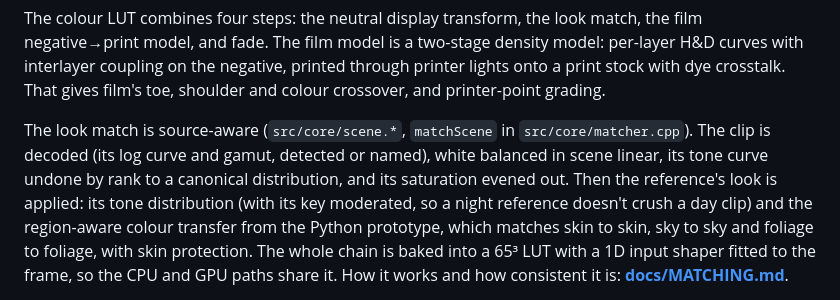
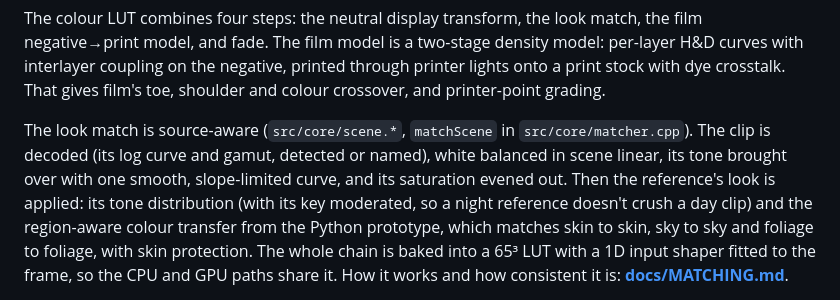
Before and after one commit to luccaswahili/PROPLUG, a Markdown page: README.md, the part around the change. GitHub-like rendering.

Commit message:
Natural texture: describe the smooth tone curve in the docs
Co-Authored-By: Claude Opus 5.5 (1M context) <noreply@anthropic.com>
Claude-Session: https://claude.ai/code/session_014stBshTvhvtFV3HZgXa5e3

```diff
--- a/README.md
+++ b/README.md
@@ -39,8 +39,7 @@ with interlayer coupling on the negative, printed through printer lights onto a
 dye crosstalk. That gives film's toe, shoulder and colour crossover, and printer-point grading.
 
 The look match is source-aware (`src/core/scene.*`, `matchScene` in `src/core/matcher.cpp`). The clip
-is decoded (its log curve and gamut, detected or named), white balanced in scene linear, its tone curve
-undone by rank to a canonical distribution, and its saturation evened out. Then the reference's look is
+is decoded (its log curve and gamut, detected or named), white balanced in scene linear, its tone brought over with one smooth, slope-limited curve, and its saturation evened out. Then the reference's look is
 applied: its tone distribution (with its key moderated, so a night reference doesn't crush a day clip)
 and the region-aware colour transfer from the Python prototype, which matches skin to skin, sky to sky
 and foliage to foliage, with skin protection. The whole chain is baked into a 65³ LUT with a 1D input
```
Also changed, not shown: docs/MATCHING.md (+10 -9 lines).
